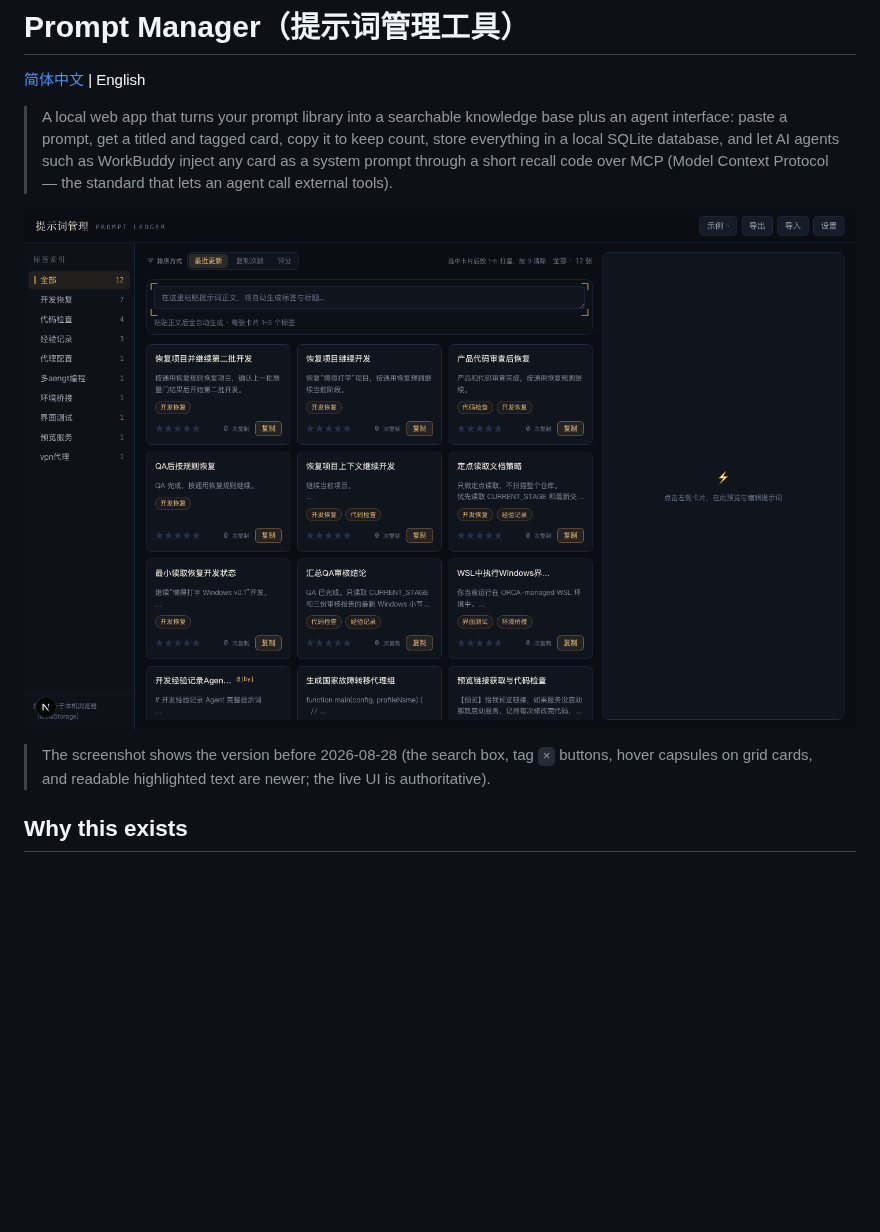
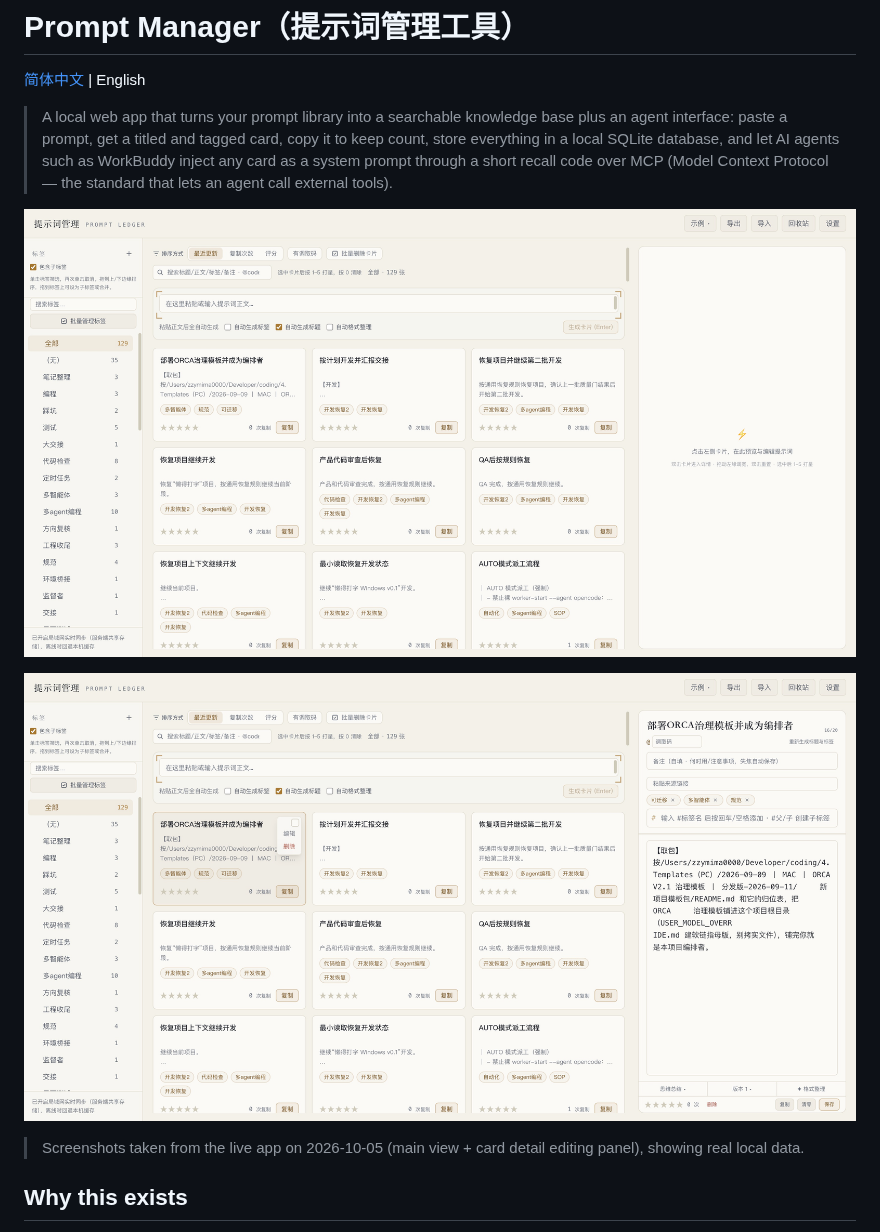
Before and after one commit to wanghoufan/p006-prompt-manager, a Markdown page: README.en.md, the part around the change. Rendered like a GitHub page; pictures changed too: docs/screenshots/detail.jpg (added), docs/screenshots/home.jpg (added), docs/screenshots/home.png (deleted); blank space fills up the shorter version.

```diff
--- a/README.en.md
+++ b/README.en.md
@@ -4,8 +4,10 @@
 
 > A local web app that turns your prompt library into a searchable knowledge base plus an agent interface: paste a prompt, get a titled and tagged card, copy it to keep count, store everything in a local SQLite database, and let AI agents such as WorkBuddy inject any card as a system prompt through a short recall code over MCP (Model Context Protocol — the standard that lets an agent call external tools).
 
-![Home screen](docs/screenshots/home.png)
-> The screenshot shows the version before 2026-08-28 (the search box, tag `×` buttons, hover capsules on grid cards, and readable highlighted text are newer; the live UI is authoritative).
+![Home screen](docs/screenshots/home.jpg)
+
+![Detail panel](docs/screenshots/detail.jpg)
+> Screenshots taken from the live app on 2026-10-05 (main view + card detail editing panel), showing real local data.
 
 ## Why this exists
 
```
Also changed, not shown: README.md (+4 -2 lines), agent.md (added, +3 -0 lines), docs/screenshots/detail.png (deleted), docs/screenshots/preview.png (deleted), 1 other file.
